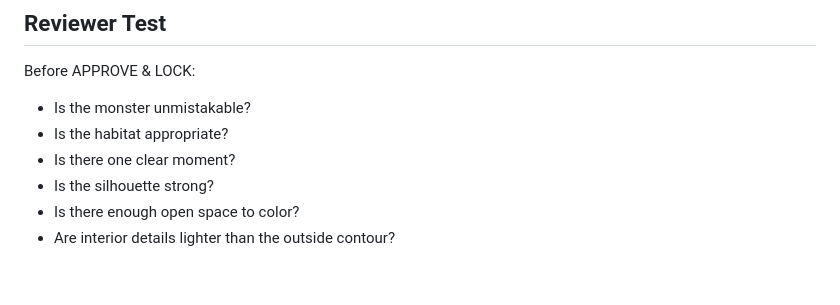
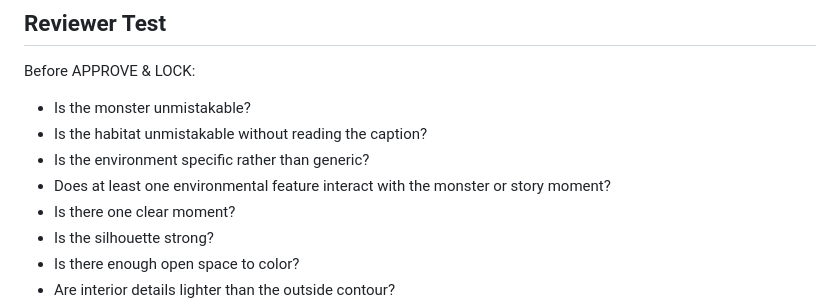
Before and after one commit to cbw29512/blackinkbestiary, a Markdown page: docs/STYLE_BIBLE.md, the part around one of its changes. Rendered like a GitHub page; blank space fills up the shorter version.

```diff
--- a/docs/STYLE_BIBLE.md
+++ b/docs/STYLE_BIBLE.md
@@ -172,7 +182,9 @@ These become style references, not composition templates.
 Before APPROVE & LOCK:
 
 - Is the monster unmistakable?
-- Is the habitat appropriate?
+- Is the habitat unmistakable without reading the caption?
+- Is the environment specific rather than generic?
+- Does at least one environmental feature interact with the monster or story moment?
 - Is there one clear moment?
 - Is the silhouette strong?
 - Is there enough open space to color?
```
Also changed, not shown: other parts of docs/STYLE_BIBLE.md (+19 -9 lines).
